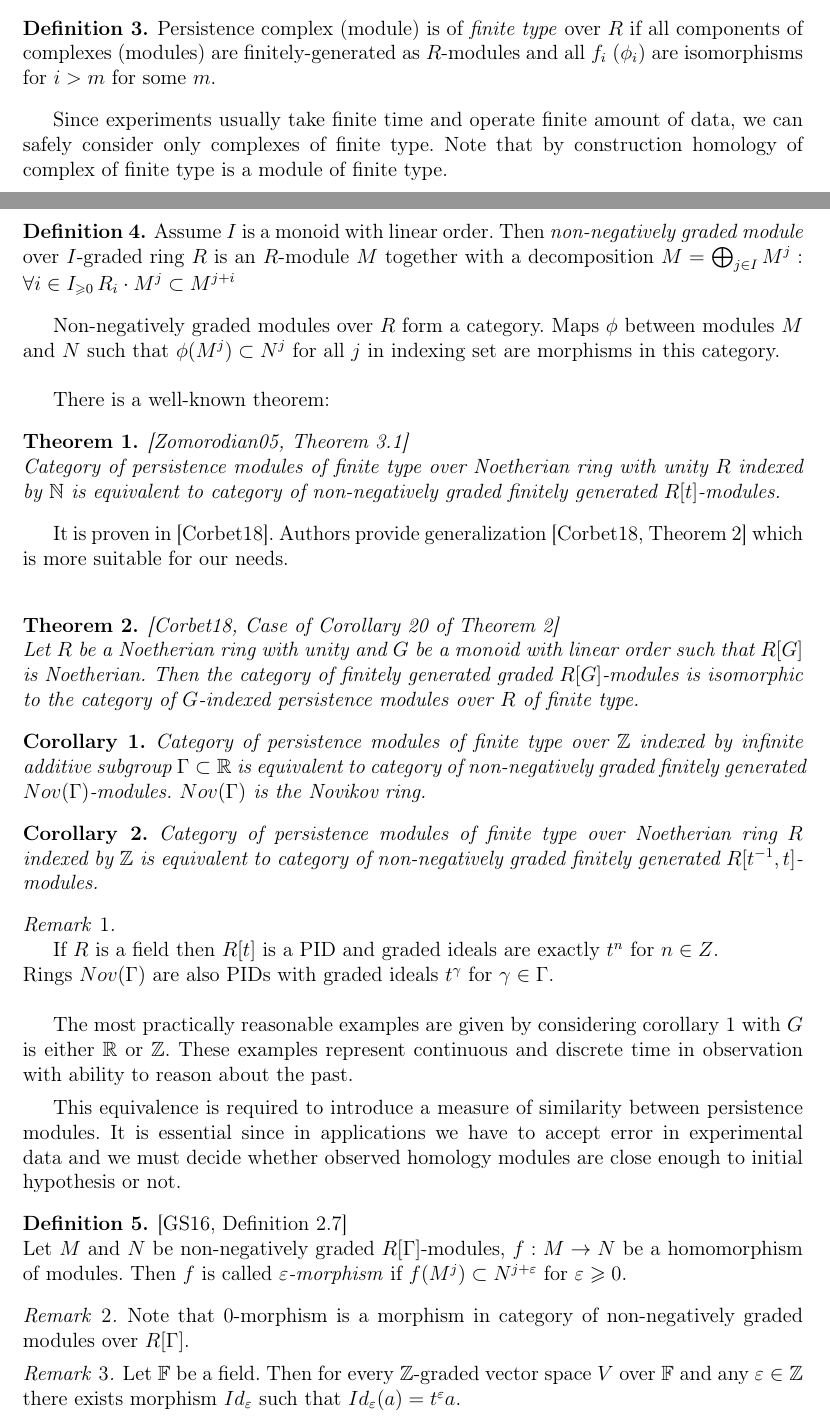
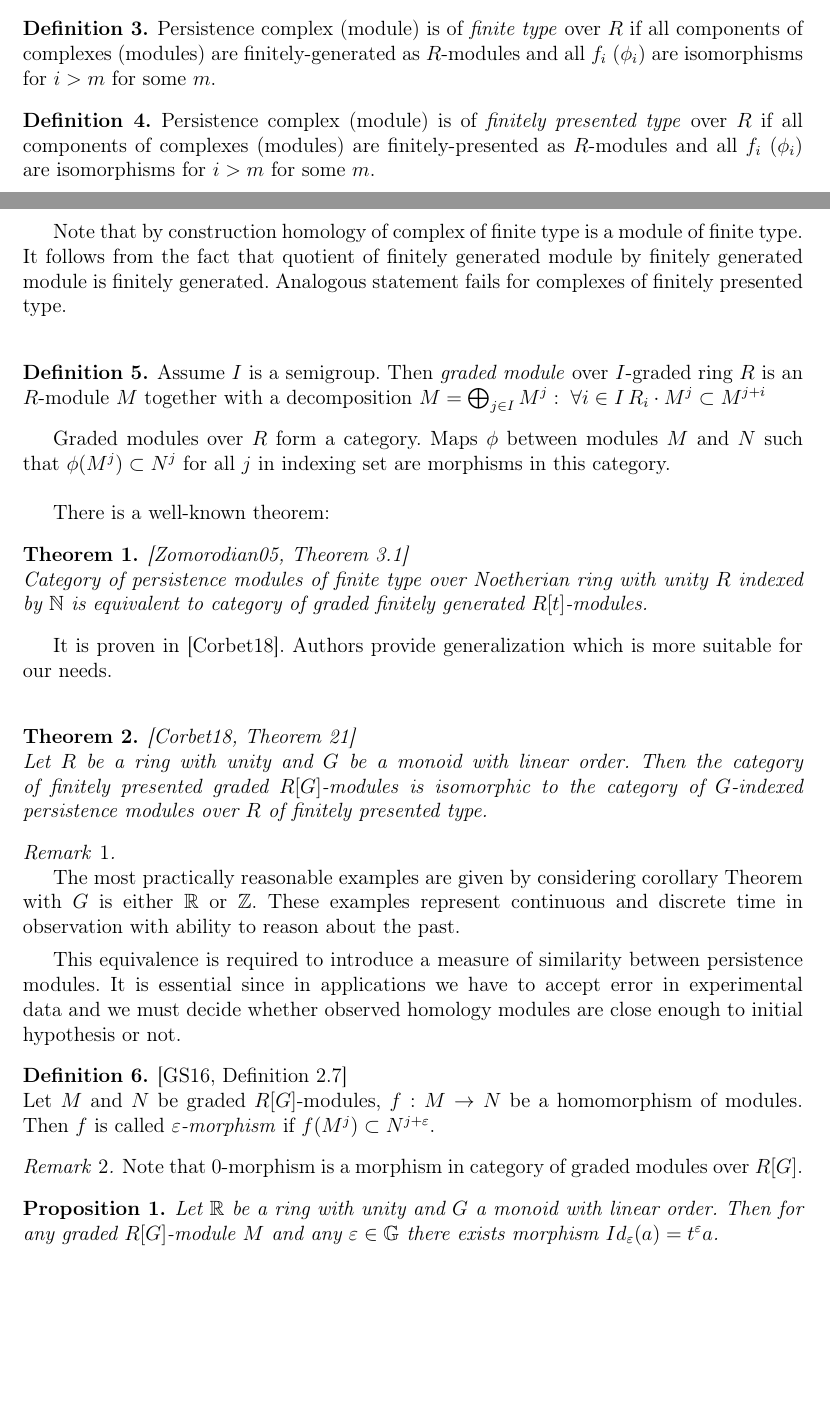
Before and after one commit to viviag/Approx_Quillen_McCord, a LaTeX document (main.tex, which reads main/interleavings.tex): two parts of pages 1 and 2 of 14, joined at a grey line, cut so that both start at the same text, the shorter picture padded with empty space. Compiled offline with pdfLaTeX.

Commit message:
Stronger conditions, finite presentation requirement, minor fixes

```diff
--- a/main/interleavings.tex
+++ b/main/interleavings.tex
@@ -16,54 +16,45 @@ Example of a persistence module is given by homology modules of persistence comp
   Persistence complex (module) is of \define{finite type} over $R$ if all components of complexes (modules) are finitely-generated as $R$-modules and all $f_i$ ($\phi_i$) are isomorphisms for $i > m$ for some $m$.
 \end{definition}
 
-Since experiments usually take finite time and operate finite amount of data, we can safely consider only complexes of finite type. Note that by construction homology of complex of finite type is a module of finite type.\\
-
-% Why only linear?
 \begin{definition}
-  Assume $I$ is a monoid with linear order. Then \define{non-negatively graded module} over $I$-graded ring $R$ is an $R$-module $M$ together with a decomposition $M = \bigoplus_{j \in I} M^j:\; \forall i \in I_{\geq 0}\, R_i \cdot M^j \subset M^{j+i}$
+  Persistence complex (module) is of \define{finitely presented type} over $R$ if all components of complexes (modules) are finitely-presented as $R$-modules and all $f_i$ ($\phi_i$) are isomorphisms for $i > m$ for some $m$.
 \end{definition}
 
-Non-negatively graded modules over $R$ form a category. Maps $\phi$ between modules $M$ and $N$ such that $\phi(M^j) \subset N^j$ for all $j$ in indexing set are morphisms in this category.\\
+Note that by construction homology of complex of finite type is a module of finite type. It follows from the fact that quotient of finitely generated module by finitely generated module is finitely generated. Analogous statement fails for complexes of finitely presented type.\\
+
+\begin{definition}
+  Assume $I$ is a semigroup. Then \define{graded module} over $I$-graded ring $R$ is an $R$-module $M$ together with a decomposition $M = \bigoplus_{j \in I} M^j:\; \forall i \in I\, R_i \cdot M^j \subset M^{j+i}$
+\end{definition}
+
+Graded modules over $R$ form a category. Maps $\phi$ between modules $M$ and $N$ such that $\phi(M^j) \subset N^j$ for all $j$ in indexing set are morphisms in this category.\\
 
 There is a well-known theorem:
 
 \begin{theorem} {\cite[Theorem 3.1]{Zomorodian05}}\\
-  Category of persistence modules of finite type over Noetherian ring with unity $R$ indexed by $\mathbb{N}$ is equivalent to category of non-negatively graded finitely generated $R[t]$-modules.
+  Category of persistence modules of finite type over Noetherian ring with unity $R$ indexed by $\mathbb{N}$ is equivalent to category of graded finitely generated $R[t]$-modules.
 \end{theorem}
 
-It is proven in {\cite{Corbet18}}. Authors provide generalization {\cite[Theorem 2]{Corbet18}} which is more suitable for our needs.\\
+It is proven in {\cite{Corbet18}}. Authors provide generalization which is more suitable for our needs.\\
 
-\begin{theorem} {\cite[Case of Corollary 20 of Theorem 2]{Corbet18}}\\
-  Let $R$ be a Noetherian ring with unity and $G$ be a monoid with linear order such that $R[G]$ is Noetherian. Then the category of finitely generated graded $R[G]$-modules is isomorphic to the category of $G$-indexed persistence modules over $R$ of finite type.
+\begin{theorem} {\cite[Theorem 21]{Corbet18}}\\
+  Let $R$ be a ring with unity and $G$ be a monoid with linear order. Then the category of finitely presented graded $R[G]$-modules is isomorphic to the category of $G$-indexed persistence modules over $R$ of finitely presented type.
 \end{theorem}
 
-\begin{corollary}
-  \label{thm}
-  Category of persistence modules of finite type over $\mathbb{Z}$ indexed by infinite additive subgroup $\Gamma \subset \mathbb{R}$ is equivalent to category of non-negatively graded finitely generated $Nov(\Gamma)$-modules. $Nov(\Gamma)$ is the Novikov ring.
-\end{corollary}
-
-\begin{corollary}
-  Category of persistence modules of finite type over Noetherian ring $R$ indexed by $\mathbb{Z}$ is equivalent to category of non-negatively graded finitely generated $R[t^{-1},t]$-modules.
-\end{corollary}
-
 \begin{remark} ~ \par
-  If $R$ is a field then $R[t]$ is a PID and graded ideals are exactly $t^n$ for $n \in Z$.\\
-  Rings $Nov(\Gamma)$ are also PIDs with graded ideals $t^{\gamma}$ for $\gamma \in \Gamma$.\\
-
-  The most practically reasonable examples are given by considering corollary \ref{thm} with $G$ is either $\mathbb{R}$ or $\mathbb{Z}$. These examples represent continuous and discrete time in observation with ability to reason about the past.
+  The most practically reasonable examples are given by considering corollary Theorem with $G$ is either $\mathbb{R}$ or $\mathbb{Z}$. These examples represent continuous and discrete time in observation with ability to reason about the past.
 \end{remark}
 
 This equivalence is required to introduce a measure of similarity between persistence modules. It is essential since in applications we have to accept error in experimental data and we must decide whether observed homology modules are close enough to initial hypothesis or not.
 
 \begin{definition} {\cite[Definition 2.7]{GS16}}\\
-  Let $M$ and $N$ be non-negatively graded $R[\Gamma]$-modules, $f : M \to N$ be a homomorphism of modules. Then $f$ is called \define{$\varepsilon$-morphism} if $f(M^j) \subset N^{j+\varepsilon}$ for $\varepsilon \geq 0$.
+  Let $M$ and $N$ be graded $R[G]$-modules, $f : M \to N$ be a homomorphism of modules. Then $f$ is called \define{$\varepsilon$-morphism} if $f(M^j) \subset N^{j+\varepsilon}$.
 \end{definition}
 
 \begin{remark}
-  Note that $0$-morphism is a morphism in category of non-negatively graded modules over $R[\Gamma]$.
+  Note that $0$-morphism is a morphism in category of graded modules over $R[G]$.
 \end{remark}
 
-\begin{remark}
-  Let $\mathbb{F}$ be a field. Then for every $\mathbb{Z}$-graded vector space $V$ over $\mathbb{F}$ and any $\varepsilon \in \mathbb{Z}$ there exists morphism $Id_{\varepsilon}$ such that $Id_{\varepsilon}(a) = t^{\varepsilon}a$.
-\end{remark}
+\begin{proposition}
+  Let $\mathbb{R}$ be a ring with unity and $G$ a monoid with linear order. Then for any graded $R[G]$-module $M$ and any $\varepsilon \in \mathbb{G}$ there exists morphism $Id_{\varepsilon}(a) = t^{\varepsilon}a$.
+\end{proposition}
 
```
Also changed, not shown: main/lang/approx.tex (+2 -2 lines), main/lang/fun_c.tex (+21 -4 lines), main/prelim/statement.tex (+1 -1 lines), main/proof.tex (+4 -14 lines), main.pdf, main/interleavings.tex (18 more changed lines).
